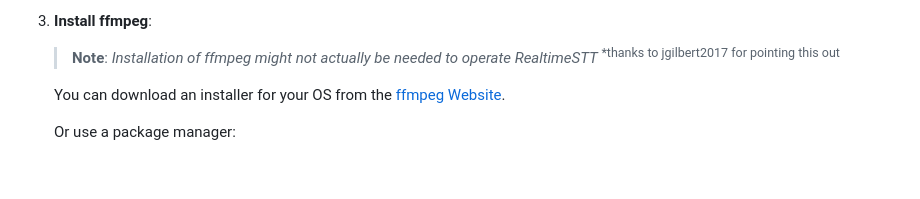
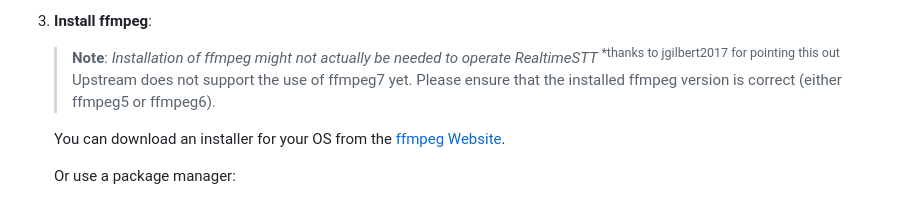
Before and after one commit to KoljaB/RealtimeSTT, a Markdown page: README.md, the part around the change. Rendered like a GitHub page; blank space fills up the shorter version.

```diff
--- a/README.md
+++ b/README.md
@@ -109,6 +109,7 @@ If you didn't use CUDA models before, some additional steps might be needed one
 3. **Install ffmpeg**:
 
     > **Note**: *Installation of ffmpeg might not actually be needed to operate RealtimeSTT* <sup> *thanks to jgilbert2017 for pointing this out</sup>
+    > Upstream does not support the use of ffmpeg7 yet. Please ensure that the installed ffmpeg version is correct (either ffmpeg5 or ffmpeg6).
 
     You can download an installer for your OS from the [ffmpeg Website](https://ffmpeg.org/download.html).
 
```
